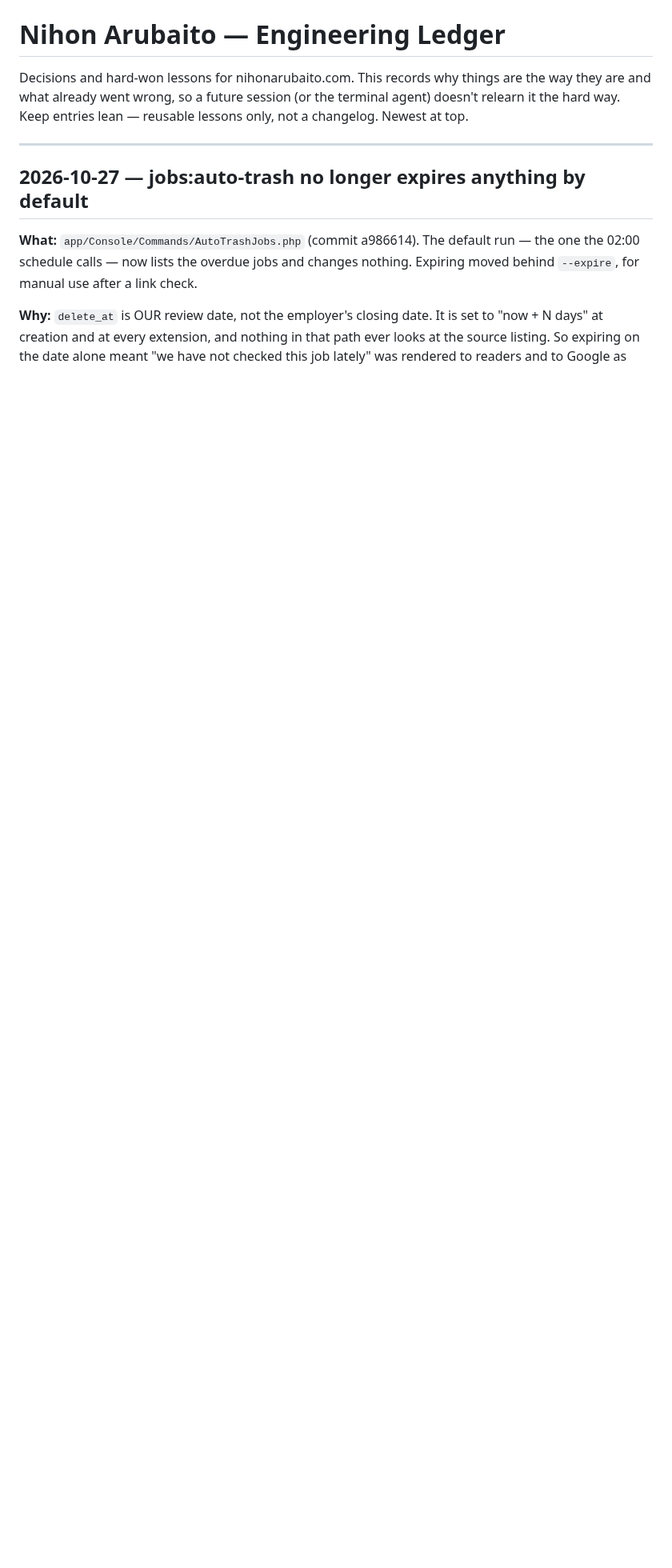
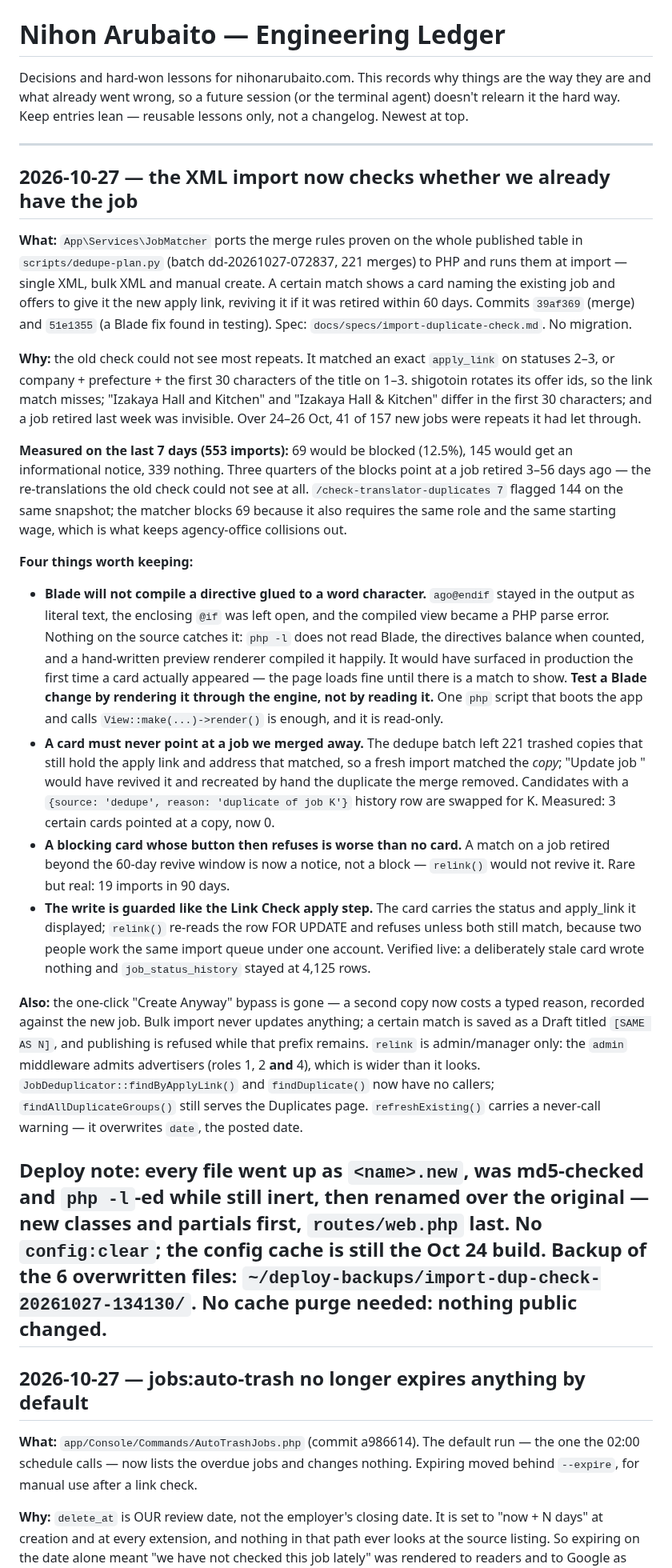
Before and after one commit to sawoodo/nihonarubaito_laravel, a Markdown page: docs/ledger.md, the part around the change. Shown at 80% size. GitHub-like rendering; blank space fills up the shorter version.

Commit message:
ledger: import duplicate check (39af369, 51e1355)
Co-Authored-By: Claude Opus 5 <noreply@anthropic.com>

```diff
--- a/docs/ledger.md
+++ b/docs/ledger.md
@@ -2,6 +2,74 @@
 
 Decisions and hard-won lessons for nihonarubaito.com. This records why things are the way they are and what already went wrong, so a future session (or the terminal agent) doesn't relearn it the hard way. Keep entries lean — reusable lessons only, not a changelog. Newest at top.
 
+---
+
+## 2026-10-27 — the XML import now checks whether we already have the job
+
+**What:** `App\Services\JobMatcher` ports the merge rules proven on the whole
+published table in `scripts/dedupe-plan.py` (batch dd-20261027-072837, 221
+merges) to PHP and runs them at import — single XML, bulk XML and manual create.
+A certain match shows a card naming the existing job and offers to give it the
+new apply link, reviving it if it was retired within 60 days. Commits `39af369`
+(merge) and `51e1355` (a Blade fix found in testing). Spec:
+`docs/specs/import-duplicate-check.md`. No migration.
+
+**Why:** the old check could not see most repeats. It matched an exact
+`apply_link` on statuses 2–3, or company + prefecture + the first 30 characters
+of the title on 1–3. shigotoin rotates its offer ids, so the link match misses;
+"Izakaya Hall and Kitchen" and "Izakaya Hall & Kitchen" differ in the first 30
+characters; and a job retired last week was invisible. Over 24–26 Oct, 41 of
+157 new jobs were repeats it had let through.
+
+**Measured on the last 7 days (553 imports):** 69 would be blocked (12.5%), 145
+would get an informational notice, 339 nothing. Three quarters of the blocks
+point at a job retired 3–56 days ago — the re-translations the old check could
+not see at all. `/check-translator-duplicates 7` flagged 144 on the same
+snapshot; the matcher blocks 69 because it also requires the same role and the
+same starting wage, which is what keeps agency-office collisions out.
+
+**Four things worth keeping:**
+
+- **Blade will not compile a directive glued to a word character.** `ago@endif`
+  stayed in the output as literal text, the enclosing `@if` was left open, and
+  the compiled view became a PHP parse error. Nothing on the source catches it:
+  `php -l` does not read Blade, the directives balance when counted, and a
+  hand-written preview renderer compiled it happily. It would have surfaced in
+  production the first time a card actually appeared — the page loads fine until
+  there is a match to show. **Test a Blade change by rendering it through the
+  engine, not by reading it.** One `php` script that boots the app and calls
+  `View::make(...)->render()` is enough, and it is read-only.
+- **A card must never point at a job we merged away.** The dedupe batch left 221
+  trashed copies that still hold the apply link and address that matched, so a
+  fresh import matched the *copy*; "Update job <copy>" would have revived it and
+  recreated by hand the duplicate the merge removed. Candidates with a
+  `{source: 'dedupe', reason: 'duplicate of job K'}` history row are swapped for
+  K. Measured: 3 certain cards pointed at a copy, now 0.
+- **A blocking card whose button then refuses is worse than no card.** A match
+  on a job retired beyond the 60-day revive window is now a notice, not a block
+  — `relink()` would not revive it. Rare but real: 19 imports in 90 days.
+- **The write is guarded like the Link Check apply step.** The card carries the
+  status and apply_link it displayed; `relink()` re-reads the row FOR UPDATE and
+  refuses unless both still match, because two people work the same import queue
+  under one account. Verified live: a deliberately stale card wrote nothing and
+  `job_status_history` stayed at 4,125 rows.
+
+**Also:** the one-click "Create Anyway" bypass is gone — a second copy now costs
+a typed reason, recorded against the new job. Bulk import never updates
+anything; a certain match is saved as a Draft titled `[SAME AS N]`, and
+publishing is refused while that prefix remains. `relink` is admin/manager only:
+the `admin` middleware admits advertisers (roles 1, 2 **and** 4), which is wider
+than it looks. `JobDeduplicator::findByApplyLink()` and `findDuplicate()` now
+have no callers; `findAllDuplicateGroups()` still serves the Duplicates page.
+`refreshExisting()` carries a never-call warning — it overwrites `date`, the
+posted date.
+
+**Deploy note:** every file went up as `<name>.new`, was md5-checked and
+`php -l`-ed while still inert, then renamed over the original — new classes and
+partials first, `routes/web.php` last. No `config:clear`; the config cache is
+still the Oct 24 build. Backup of the 6 overwritten files:
+`~/deploy-backups/import-dup-check-20261027-134130/`. **No cache purge needed:
+nothing public changed.**
 ---
 
 ## 2026-10-27 — jobs:auto-trash no longer expires anything by default
```
